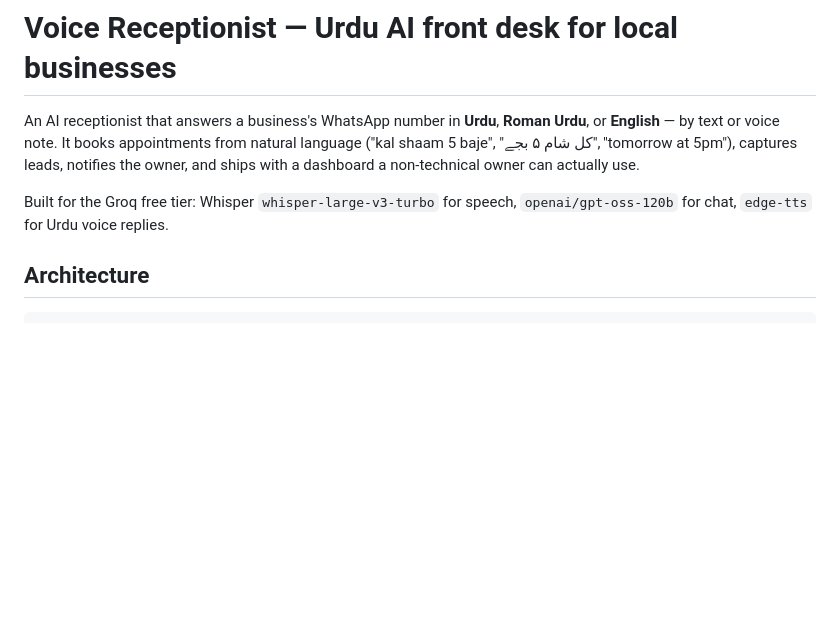
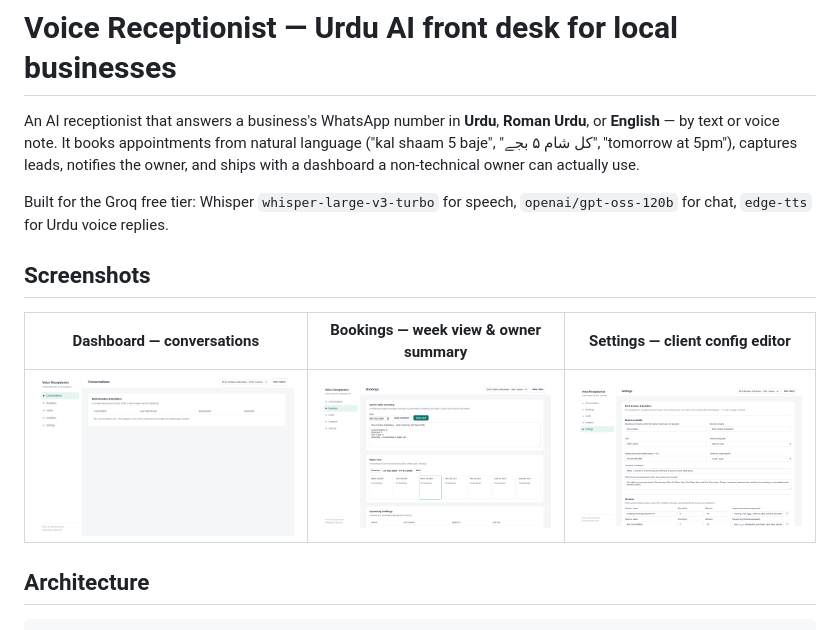
Before and after one commit to IBRAHIMHAMID678/VOICE-DESK_AI, a Markdown page: README.md, the part around the change. Rendered like a GitHub page; pictures changed too: docs/screenshots/bookings.png (added), docs/screenshots/dashboard.png (added), docs/screenshots/settings.png (added); blank space fills up the shorter version.

Commit message:
docs: add dashboard screenshots to README

```diff
--- a/README.md
+++ b/README.md
@@ -8,6 +8,12 @@ non-technical owner can actually use.
 
 Built for the Groq free tier: Whisper `whisper-large-v3-turbo` for speech,
 `openai/gpt-oss-120b` for chat, `edge-tts` for Urdu voice replies.
+
+## Screenshots
+
+| Dashboard — conversations | Bookings — week view & owner summary | Settings — client config editor |
+|---|---|---|
+| ![Dashboard](docs/screenshots/dashboard.png) | ![Bookings](docs/screenshots/bookings.png) | ![Settings](docs/screenshots/settings.png) |
 
 ## Architecture
 
```
